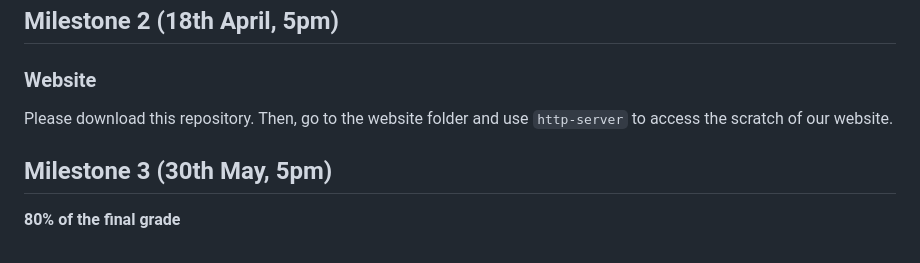
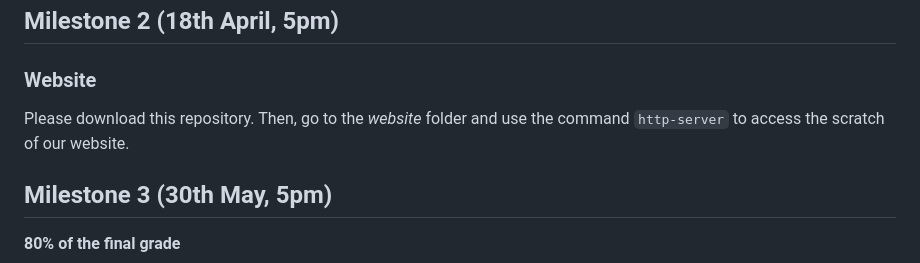
Before and after one commit to com-480-data-visualization/com-480-EnergyVis, a Markdown page: README.md, the part around the change. GitHub-like rendering.

````diff
--- a/README.md
+++ b/README.md
@@ -47,7 +47,7 @@ What has already been done: On the official website, the WRI shows a map with th
 
 ### Website
 
-Please download this repository. Then, go to the website folder and use ```http-server``` to access the scratch of our website.
+Please download this repository. Then, go to the *website* folder and use the command ```http-server``` to access the scratch of our website.
 
 
 ## Milestone 3 (30th May, 5pm)
````
